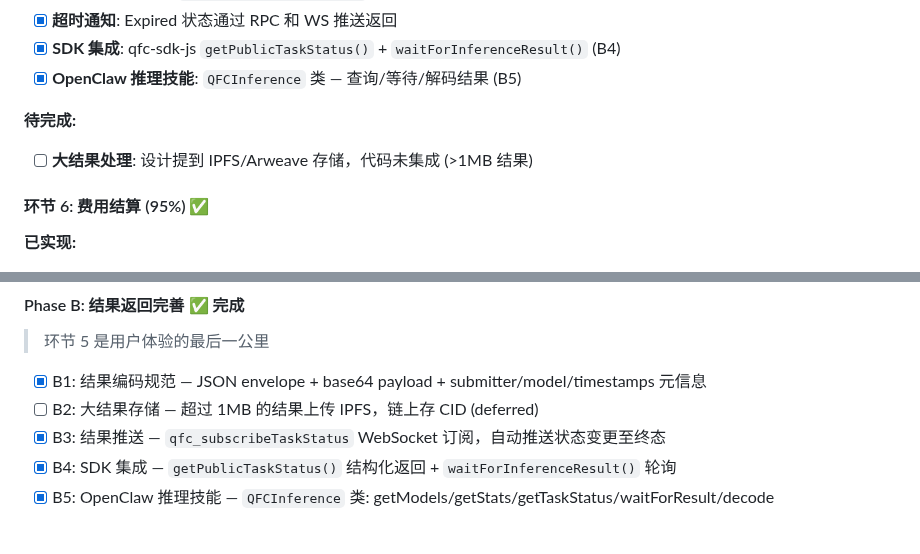
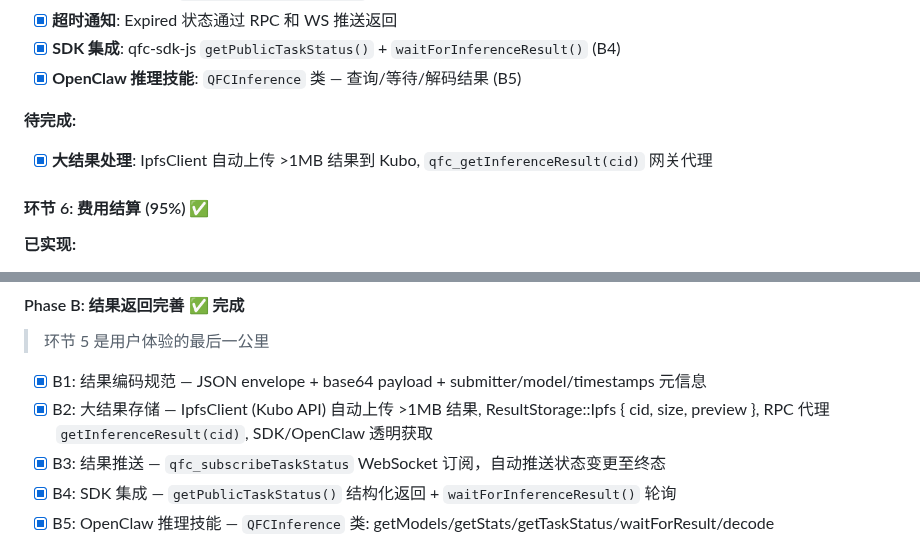
Before and after one commit to qfc-network/qfc-design, a Markdown page: 09-TODO-ROADMAP.md, 2 parts joined by grey strips. Drawn GitHub-style.

Commit message:
docs: mark B2 IPFS large result storage as done
IpfsClient + ResultStorage enum + RPC proxy + SDK/OpenClaw integration
all implemented across qfc-core, qfc-sdk-js, qfc-openclaw-skill.

Co-Authored-By: Claude Opus 4.6 <noreply@anthropic.com>

```diff
--- a/09-TODO-ROADMAP.md
+++ b/09-TODO-ROADMAP.md
@@ -406,7 +406,7 @@
 - [x] **OpenClaw 推理技能**: `QFCInference` 类 — 查询/等待/解码结果 (B5)
 
 **待完成:**
-- [ ] **大结果处理**: 设计提到 IPFS/Arweave 存储，代码未集成 (>1MB 结果)
+- [x] **大结果处理**: IpfsClient 自动上传 >1MB 结果到 Kubo, `qfc_getInferenceResult(cid)` 网关代理
 
 #### 环节 6: 费用结算 (95%) ✅
 
@@ -446,7 +446,7 @@
 > 环节 5 是用户体验的最后一公里
 
 - [x] B1: 结果编码规范 — JSON envelope + base64 payload + submitter/model/timestamps 元信息
-- [ ] B2: 大结果存储 — 超过 1MB 的结果上传 IPFS，链上存 CID (deferred)
+- [x] B2: 大结果存储 — IpfsClient (Kubo API) 自动上传 >1MB 结果, ResultStorage::Ipfs { cid, size, preview }, RPC 代理 `getInferenceResult(cid)`, SDK/OpenClaw 透明获取
 - [x] B3: 结果推送 — `qfc_subscribeTaskStatus` WebSocket 订阅，自动推送状态变更至终态
 - [x] B4: SDK 集成 — `getPublicTaskStatus()` 结构化返回 + `waitForInferenceResult()` 轮询
 - [x] B5: OpenClaw 推理技能 — `QFCInference` 类: getModels/getStats/getTaskStatus/waitForResult/decode
```
